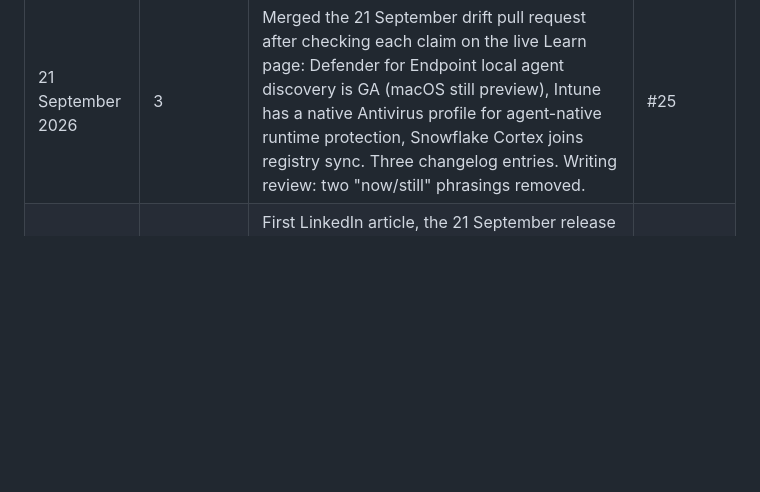
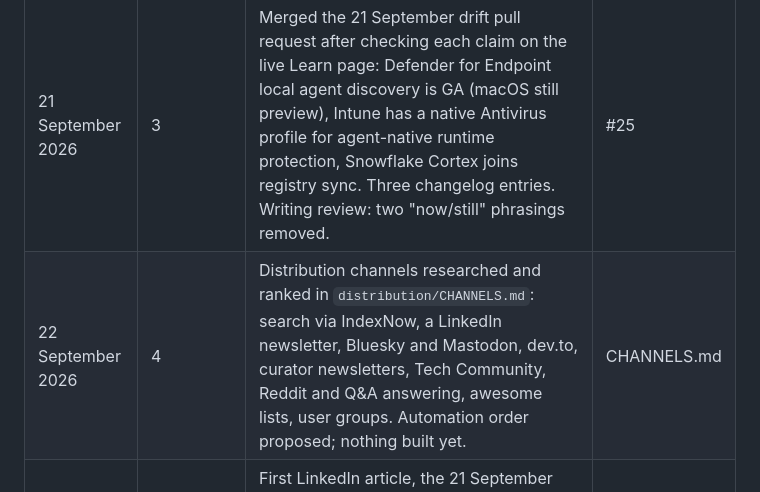
Before and after one commit to rodneymhungu/agent-365-guide, a Markdown page: PLAN.md, the part around the change. GitHub-like rendering; blank space fills up the shorter version.

Commit message:
Distribution channels researched and ranked
Co-Authored-By: Claude Fable 5.1 <noreply@anthropic.com>
Claude-Session: https://claude.ai/code/session_01FV4TNX3mrHCNbApw7WcL3C

```diff
--- a/PLAN.md
+++ b/PLAN.md
@@ -99,6 +99,7 @@ Newest first. One line per item shipped, with the pull request.
 | Date | Focus | Shipped | Evidence |
 |---|---|---|---|
 | 21 September 2026 | 3 | Merged the 21 September drift pull request after checking each claim on the live Learn page: Defender for Endpoint local agent discovery is GA (macOS still preview), Intune has a native Antivirus profile for agent-native runtime protection, Snowflake Cortex joins registry sync. Three changelog entries. Writing review: two "now/still" phrasings removed. | #25 |
+| 22 September 2026 | 4 | Distribution channels researched and ranked in `distribution/CHANNELS.md`: search via IndexNow, a LinkedIn newsletter, Bluesky and Mastodon, dev.to, curator newsletters, Tech Community, Reddit and Q&A answering, awesome lists, user groups. Automation order proposed; nothing built yet. | CHANNELS.md |
 | 22 September 2026 | 4 | First LinkedIn article, the 21 September release note, posted at 13:00 with the Defender local agents screenshot as cover. Expect the referrer www.linkedin.com in the 28 September digest, and section opens on 5.5, 7.4, 5.4 and 4.1. | [post](https://www.linkedin.com/posts/rodney-mhungu-18a26434_ive-updated-the-agent-365-field-guide-with-ugcPost-7507888290696491010-FqIJ) |
 | 21 September 2026 | Images | Three Defender screenshots replaced with the Learn originals (CC BY 4.0, full resolution, no baked-in callouts): the local agents inventory in 5.5, the Claude Code block and toast and the prompt injection alert in 7.4. The other 27 deck slides stay because no Learn page shows the same view or the Learn version contradicts the prose. Rule: prefer the Learn original where it shows the same view. | #39 |
 | 21 September 2026 | Plumbing | Tier changes are now human-only in code, not just in the prompt: `guard_tiers.py` reverts any tier the drift model moves and fails a pull request that moves a tier to GA without a release-notes link. The watcher tracks six product release-notes pages, filtered to lines about agents or MCP. | #36 |
```
Also changed, not shown: distribution/CHANNELS.md (added, +70 -0 lines).
